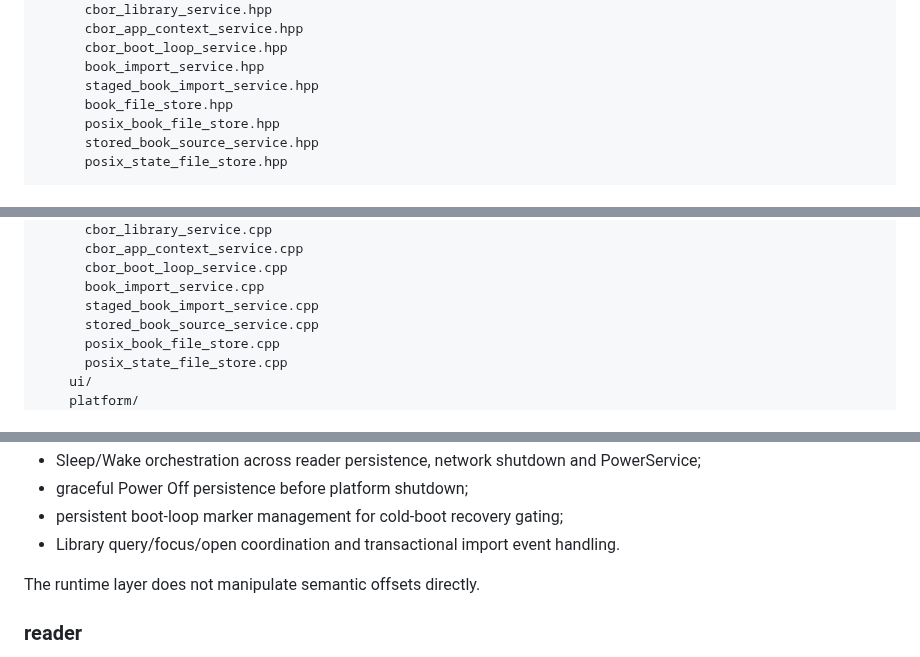
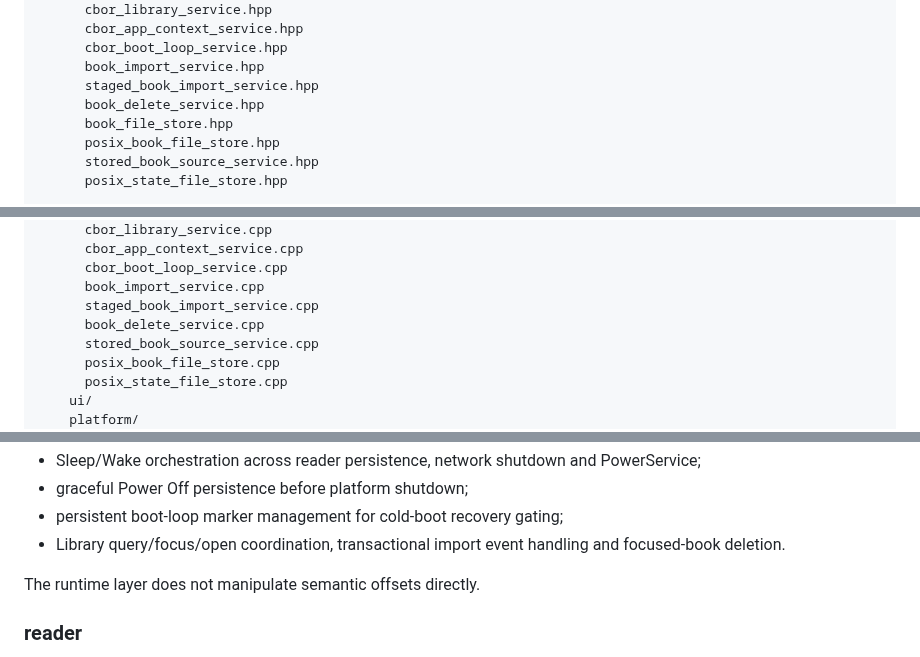
Before and after one commit to raznoglaz1y/enku, a Markdown page: docs/firmware-structure.md, 3 parts joined by grey strips. Rendered like a GitHub page.

Commit message:
Document book delete service

```diff
--- a/docs/firmware-structure.md
+++ b/docs/firmware-structure.md
@@ -50,6 +50,7 @@ firmware/
       cbor_boot_loop_service.hpp
       book_import_service.hpp
       staged_book_import_service.hpp
+      book_delete_service.hpp
       book_file_store.hpp
       posix_book_file_store.hpp
       stored_book_source_service.hpp
@@ -81,6 +82,7 @@ firmware/
       cbor_boot_loop_service.cpp
       book_import_service.cpp
       staged_book_import_service.cpp
+      book_delete_service.cpp
       stored_book_source_service.cpp
       posix_book_file_store.cpp
       posix_state_file_store.cpp
@@ -186,7 +188,7 @@ Owns:
 - Sleep/Wake orchestration across reader persistence, network shutdown and PowerService;
 - graceful Power Off persistence before platform shutdown;
 - persistent boot-loop marker management for cold-boot recovery gating;
-- Library query/focus/open coordination and transactional import event handling.
+- Library query/focus/open coordination, transactional import event handling and focused-book deletion.
 
 The runtime layer does not manipulate semantic offsets directly.
 
```
